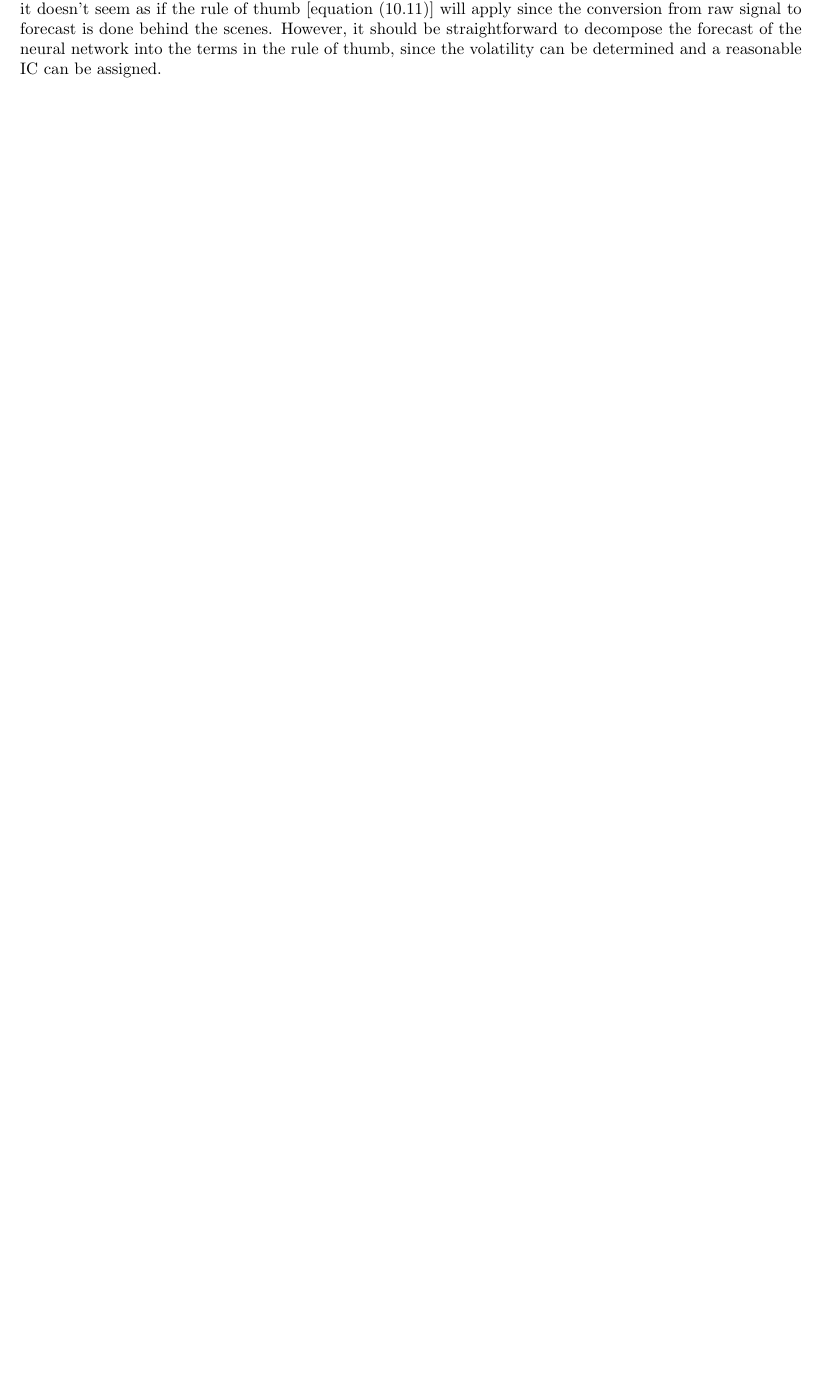
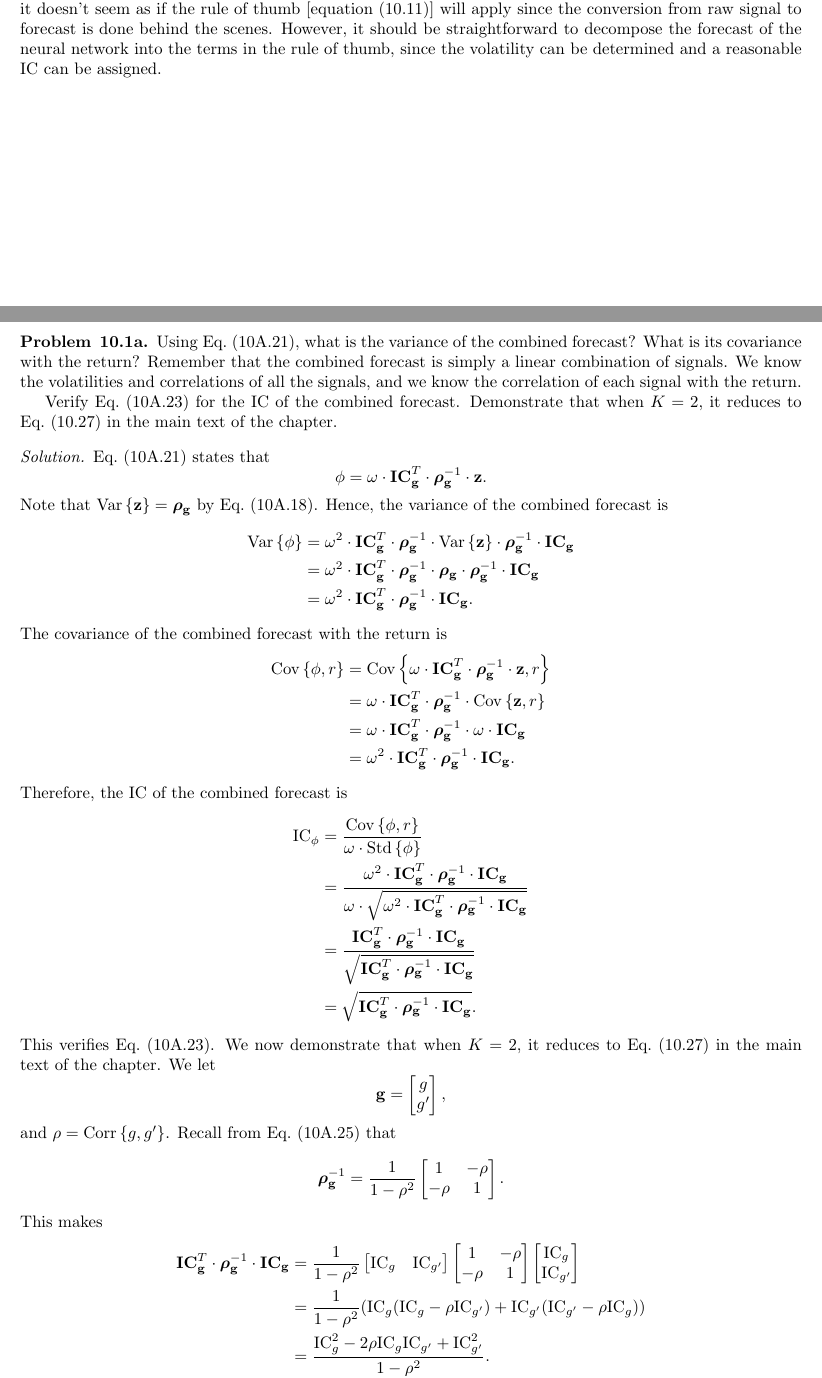
Before and after one commit to nicholashestand/Active_Portfolio_Management, a LaTeX document (Solutions.tex, which reads src/Chapter10app.tex): part of page 41 of 49 before the commit and two parts of pages 41 and 42 of 51 after it, the two joined at a grey line, cut so that both start at the same text, the shorter picture padded with empty space. Compiled offline with pdfLaTeX.

Commit message:
Add Chapter 10 technical appendix

```diff
--- a/src/Chapter10app.tex
+++ b/src/Chapter10app.tex
@@ -1,9 +1,58 @@
 \begin{problem}{10.1a}
 Using Eq.\ (10A.21), what is the variance of the combined forecast? What is its covariance with the return? Remember that the combined forecast is simply a linear combination of signals. We know the volatilities and correlations of all the signals, and we know the correlation of each signal with the return.
 
-Verify Eq.\ (10A.23) for the IC of the combined forecast. Demonstrate that when $K = 2$, it reduces to Eq.\ (10.27) in the main test of the chapter.
+Verify Eq.\ (10A.23) for the IC of the combined forecast. Demonstrate that when $K = 2$, it reduces to Eq.\ (10.27) in the main text of the chapter.
 \end{problem}
 
 \begin{proof}[Solution]
-Eq.\ (10A.21) states that \[\bphi = \omega \cdot \IC_{g}^{T} \cdot \brho_{g}^{-1} \cdot \z.\]
+Eq.\ (10A.21) states that \[\phi = \omega \cdot \IC_{\g}^{T} \cdot \brho_{\g}^{-1} \cdot \z.\] Note that $\var{\z} = \brho_{\g}$ by Eq.\ (10A.18). Hence, the variance of the combined forecast is
+\begin{align*}
+\var{\phi} &= \omega^{2} \cdot \IC_{\g}^{T} \cdot \brho_{\g}^{-1} \cdot \var{\z} \cdot \brho_{\g}^{-1} \cdot \IC_{\g}\\
+&= \omega^{2} \cdot \IC_{\g}^{T} \cdot \brho_{\g}^{-1} \cdot \brho_{\g} \cdot \brho_{\g}^{-1} \cdot \IC_{\g}\\
+&= \omega^{2} \cdot \IC_{\g}^{T} \cdot \brho_{\g}^{-1} \cdot \IC_{\g}.
+\end{align*}
+The covariance of the combined forecast with the return is
+\begin{align*}
+\cov{\phi, r} &= \cov{\omega \cdot \IC_{\g}^{T} \cdot \brho_{\g}^{-1} \cdot \z, r}\\
+&= \omega \cdot \IC_{\g}^{T} \cdot \brho_{\g}^{-1} \cdot \cov{\z, r}\\
+&= \omega \cdot \IC_{\g}^{T} \cdot \brho_{\g}^{-1} \cdot \omega \cdot \IC_{\g}\\
+&= \omega^{2} \cdot \IC_{\g}^{T} \cdot \brho_{\g}^{-1} \cdot \IC_{\g}.
+\end{align*}
+Therefore, the IC of the combined forecast is
+\begin{align*}
+\mathrm{IC}_{\phi} &= \frac{\cov{\phi, r}}{\omega \cdot \std{\phi}}\\
+&= \frac{\omega^{2} \cdot \IC_{\g}^{T} \cdot \brho_{\g}^{-1} \cdot \IC_{\g}}{\omega \cdot \sqrt{\omega^{2} \cdot \IC_{\g}^{T} \cdot \brho_{\g}^{-1} \cdot \IC_{\g}}}\\
+&= \frac{\IC_{\g}^{T} \cdot \brho_{\g}^{-1} \cdot \IC_{\g}}{\sqrt{\IC_{\g}^{T} \cdot \brho_{\g}^{-1} \cdot \IC_{\g}}}\\
+&= \sqrt{\IC_{\g}^{T} \cdot \brho_{\g}^{-1} \cdot \IC_{\g}}.
+\end{align*}
+This verifies Eq.\ (10A.23). We now demonstrate that when $K = 2$, it reduces to Eq.\ (10.27) in the main text of the chapter. We let \[\g = \begin{bmatrix}
+g \\
+g'
+\end{bmatrix},
+\] and $\rho = \corr{g, g'}$. Recall from Eq.\ (10A.25) that \[
+\brho_{\g}^{-1} = \frac{1}{1 - \rho^{2}}
+\begin{bmatrix}
+1 & -\rho \\
+-\rho & 1
+\end{bmatrix}.
+\] This makes
+\begin{align*}
+\IC_{\g}^{T} \cdot \brho_{\g}^{-1} \cdot \IC_{\g} &= \frac{1}{1 - \rho^{2}}
+\begin{bmatrix}
+\mathrm{IC}_{g} & \mathrm{IC}_{g'}
+\end{bmatrix}
+\begin{bmatrix}
+1 & -\rho \\
+-\rho & 1
+\end{bmatrix}
+\begin{bmatrix}
+\mathrm{IC}_{g}\\
+\mathrm{IC}_{g'}
+\end{bmatrix}
+\\
+&= \frac{1}{1 - \rho^{2}} (\mathrm{IC}_{g}(\mathrm{IC}_{g} - \rho\mathrm{IC}_{g'}) + \mathrm{IC}_{g'}(\mathrm{IC}_{g'} - \rho\mathrm{IC}_{g})) \\
+&= \frac{\mathrm{IC}_{g}^{2} - 2 \rho \mathrm{IC}_{g}\mathrm{IC}_{g'} + \mathrm{IC}_{g'}^{2}}{1 - \rho^{2}}.
+\end{align*}
+Hence, Eq.\ (10A.23) reduces to Eq.\ (10.27) from the main text of the chapter:
+\[\mathrm{IC}_{\phi} = \sqrt{\frac{\mathrm{IC}_{g}^{2} - 2 \rho \mathrm{IC}_{g}\mathrm{IC}_{g'} + \mathrm{IC}_{g'}^{2}}{1 - \rho^{2}}}.\]
 \end{proof}
```
Also changed, not shown: Solutions.tex (+14 -3 lines), Solutions.pdf.
